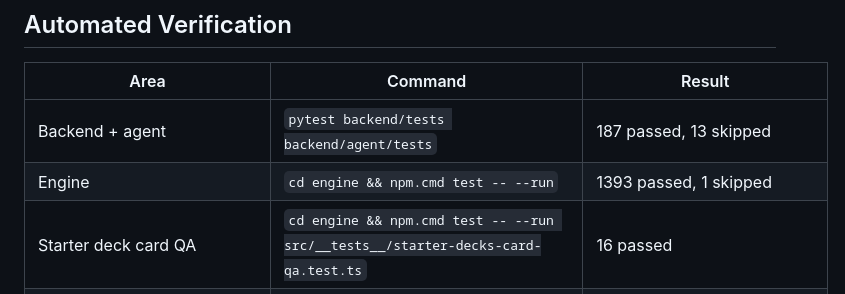
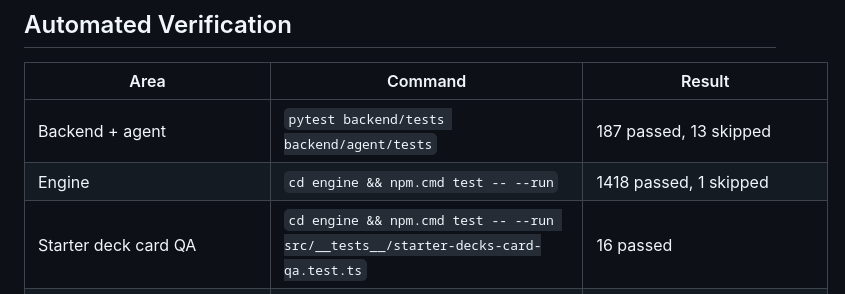
Before and after one commit to kilxnix/Magic, a Markdown page: docs/verification-ledger-2026-05-30.md, the part around the change. GitHub-like rendering.

Commit message:
Update engine suite count

```diff
--- a/docs/verification-ledger-2026-05-30.md
+++ b/docs/verification-ledger-2026-05-30.md
@@ -7,7 +7,7 @@ Scope: recent `game-reliability-refactor` work from `88e54bb..597d918`, with Sis
 | Area | Command | Result |
 | --- | --- | --- |
 | Backend + agent | `pytest backend/tests backend/agent/tests` | 187 passed, 13 skipped |
-| Engine | `cd engine && npm.cmd test -- --run` | 1393 passed, 1 skipped |
+| Engine | `cd engine && npm.cmd test -- --run` | 1418 passed, 1 skipped |
 | Starter deck card QA | `cd engine && npm.cmd test -- --run src/__tests__/starter-decks-card-qa.test.ts` | 16 passed |
 | Frontend | `cd frontend && npm.cmd test -- --run` | 30 passed |
 | Engine build | `cd engine && npm.cmd run build` | Passed |
```
